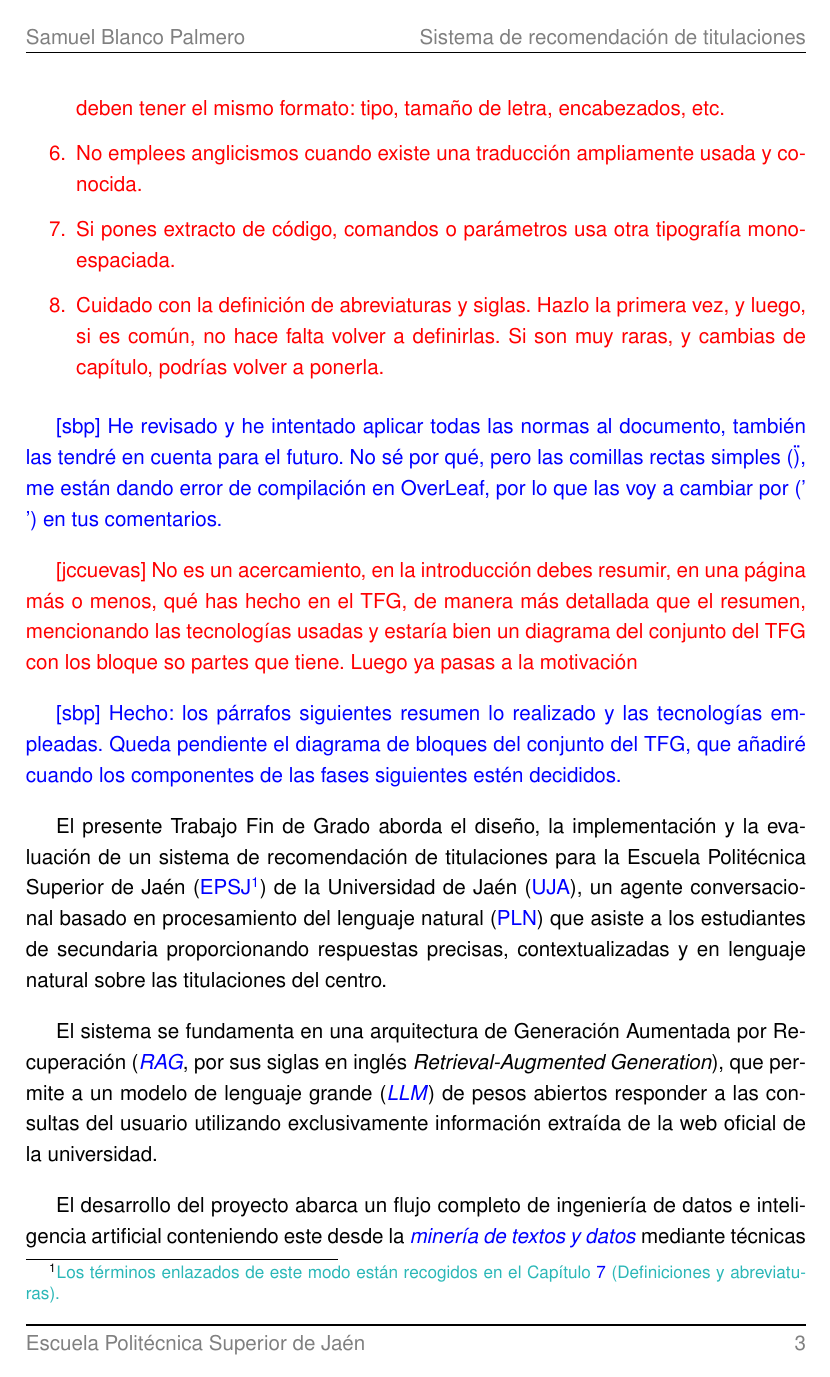
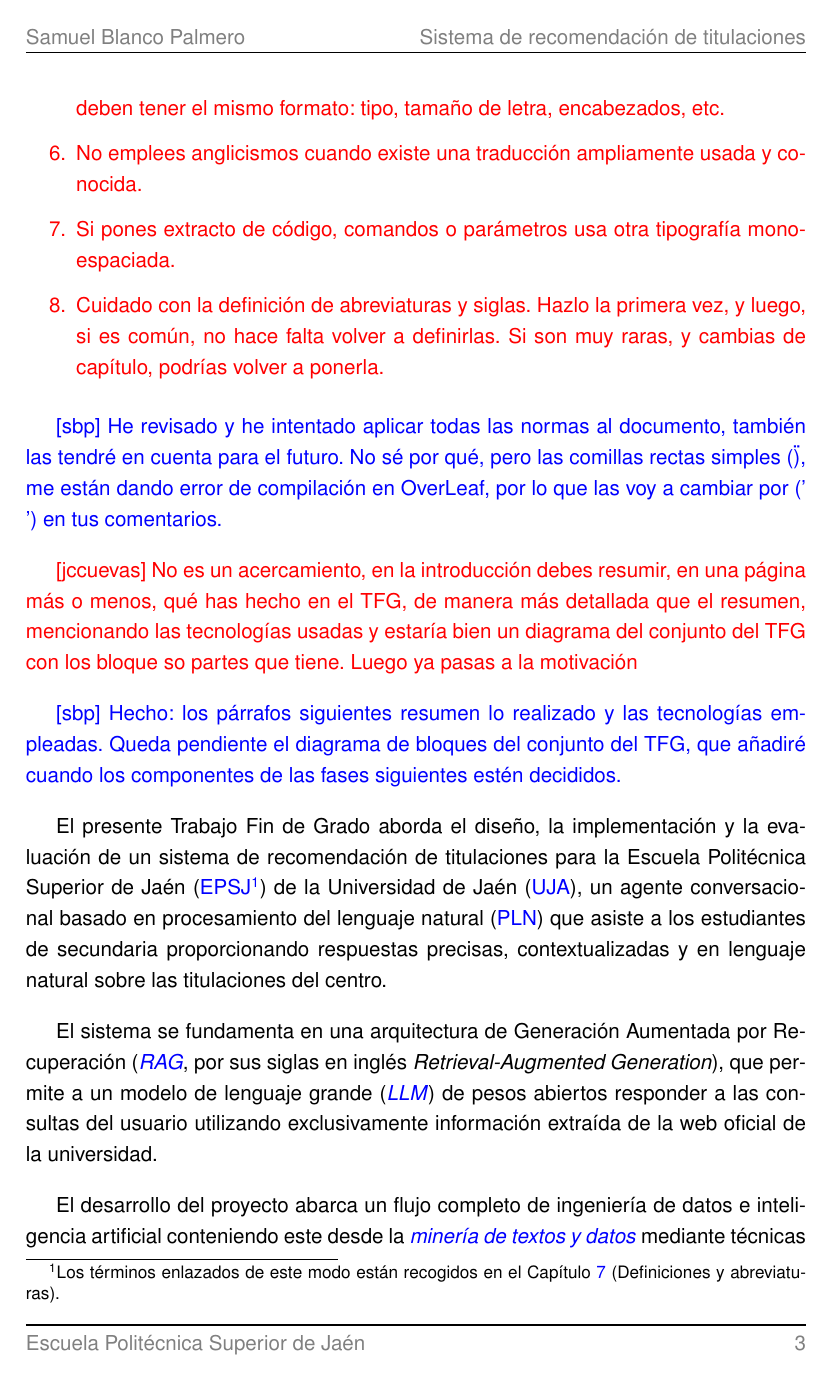
Before and after one commit to samubp10/tfg-recomendador-uja, a LaTeX document (memoria/main.tex): page 18 of 142. Compiled offline with pdfLaTeX.

Commit message:
docs(IT-112): quitar el historial de main
Los comentarios contaban como se llego a la version actual ---que se
probo antes, que dia se midio, que se corrigio---. Eso vive en el
historial de git; el fichero guarda la decision vigente.

```diff
--- a/memoria/main.tex
+++ b/memoria/main.tex
@@ -93,54 +48,27 @@
     #1%
   \fi
 }
-% La nota al pie que explica la convencion sale UNA sola vez en todo el
-% documento, colgada del primer termino que se marque. Una nota por termino
-% serian decenas de llamadas repitiendo la misma frase.
 \newcommand{\glaviso}{%
   \ifx\glavisodado\undefined
     \gdef\glavisodado{1}%
-    \footnote{\textcolor{borrador2}{Los términos enlazados de este modo están
+    \footnote{Los términos enlazados de este modo están
               recogidos en el Capítulo~\ref{cap:definiciones} (Definiciones y
-              abreviaturas).}}%
+              abreviaturas).}%
   \fi
 }
-% \gldestino{clave}: destino del salto. Va dentro del \item[...] de la
-% entrada correspondiente del glosario. La clave tiene que ser identica a la
-% que se le pasa a \gl / \glr / \glp / \sig; si no coincide, pdflatex avisa
-% de que el destino no existe.
 \newcommand{\gldestino}[1]{\hypertarget{gl:#1}{}}
-% \gl{termino}: cursiva + enlace, solo la primera vez
 \newcommand{\gl}[1]{\glenlace{\textit{#1}}{#1}}
-% \glr{termino mostrado}{clave}: cuando el texto mostrado varia (plural, genero)
 \newcommand{\glr}[2]{\glenlace{\textit{#1}}{#2}}
-% \glp{termino mostrado}{clave}: como \glr pero en redonda, para los terminos
-% que no son extranjerismos y por tanto no llevan cursiva.
 \newcommand{\glp}[2]{\glenlace{#1}{#2}}
-% \sig{SIGLA}: \glp cuando el texto mostrado y la clave coinciden. Sin cursiva,
-% porque los acronimos no se escriben en cursiva.
 \newcommand{\sig}[1]{\glp{#1}{#1}}
 \setlength{\headheight}{14.5pt}
 
-
-% \sloppy solo aqui dentro: estos bloques llevan nombres de fichero y de
-% funcion en \texttt que no se pueden partir, y en una lista con sangria se
-% salian del margen. Cuatro de los siete desbordamientos visibles del
-% documento eran de aqui. Aflojando el ajuste de linea dentro del entorno
-% ---y solo dentro--- los desbordamientos que queden en el log son ya del
-% documento de verdad, en vez de ruido de texto que se va a borrar. El texto
-% del autor no se ve afectado: \sloppy muere con el entorno.
 \newenvironment{borrador}{%
     \par\noindent\textcolor{violet}{\footnotesize\textbf{BORRADOR  --- ideas a desarrollar, no es texto final:}}\par
     \begin{itemize}\sloppy\setlength{\itemsep}{1pt}\small\color{violet!70!black}
 }{%
     \end{itemize}\normalsize
 }
-% \raggedbottom en vez del \flushbottom por defecto (report a doble cara):
-% el documento mezcla texto, figuras grandes de ancho fijo y apartados
-% todavía sin redactar (solo el encabezado de la subsección), y forzar el
-% ajuste exacto a \textheight en cada página producía desbordamientos
-% verticales (overfull \vbox) allí donde no cabía una figura entera y
-% huecos forzados (underfull \vbox) en páginas con poco contenido.
 \raggedbottom
 
 % ============================================================|
```
Also changed, not shown: memoria/main.tex (49 more changed lines).
